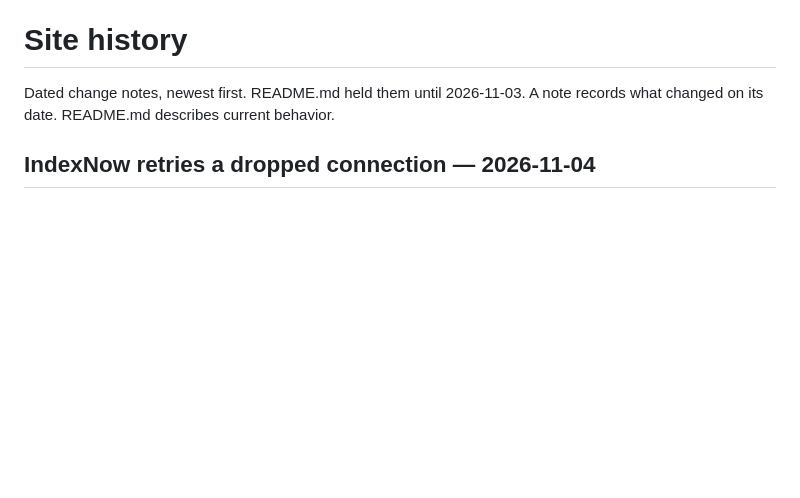
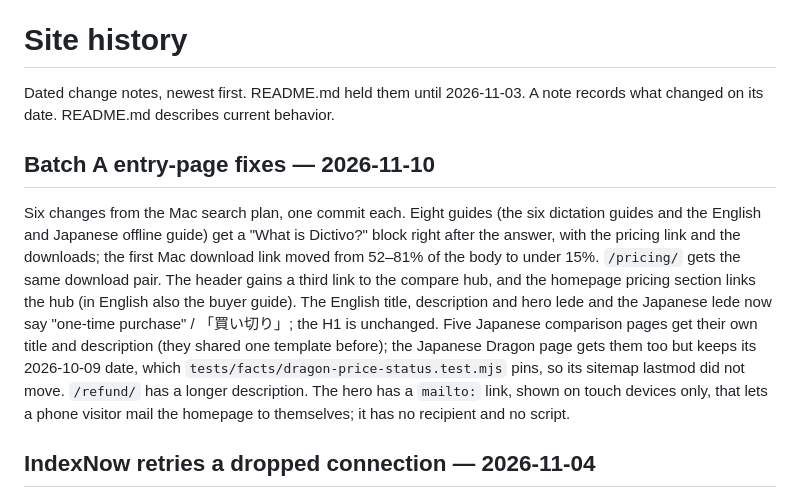
Before and after one commit to Rswcf/dictivo-site, a Markdown page: docs/site-history.md, the part around the change. Drawn GitHub-style; blank space fills up the shorter version.

Commit message:
docs: note the Batch A entry-page fixes
Co-Authored-By: Claude <noreply@anthropic.com>

```diff
--- a/docs/site-history.md
+++ b/docs/site-history.md
@@ -4,6 +4,20 @@ Dated change notes, newest first. README.md held them until 2026-11-03.
 A note records what changed on its date. README.md describes current behavior.
 
 
+
+## Batch A entry-page fixes — 2026-11-10
+
+Six changes from the Mac search plan, one commit each. Eight guides (the six dictation guides and
+the English and Japanese offline guide) get a "What is Dictivo?" block right after the answer, with
+the pricing link and the downloads; the first Mac download link moved from 52–81% of the body to
+under 15%. `/pricing/` gets the same download pair. The header gains a third link to the compare
+hub, and the homepage pricing section links the hub (in English also the buyer guide). The English
+title, description and hero lede and the Japanese lede now say "one-time purchase" / 「買い切り」;
+the H1 is unchanged. Five Japanese comparison pages get their own title and description (they
+shared one template before); the Japanese Dragon page gets them too but keeps its 2026-10-09 date,
+which `tests/facts/dragon-price-status.test.mjs` pins, so its sitemap lastmod did not move.
+`/refund/` has a longer description. The hero has a `mailto:` link, shown on touch devices only,
+that lets a phone visitor mail the homepage to themselves; it has no recipient and no script.
 
 ## IndexNow retries a dropped connection — 2026-11-04
 
```
